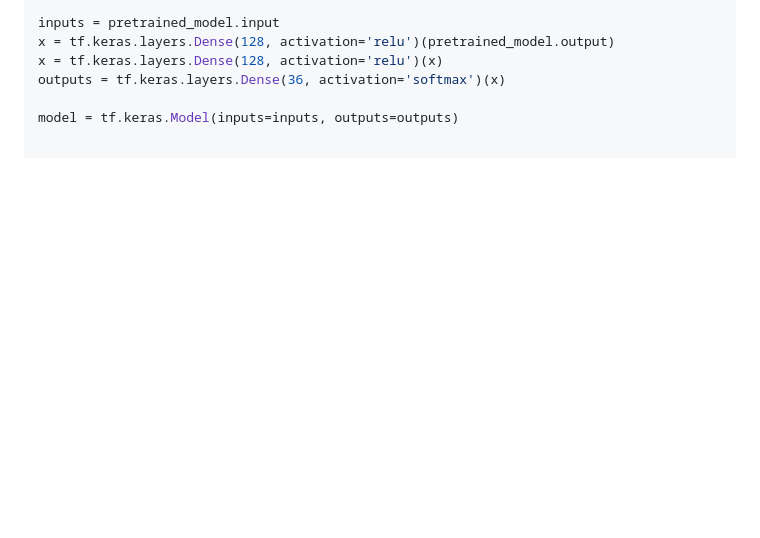
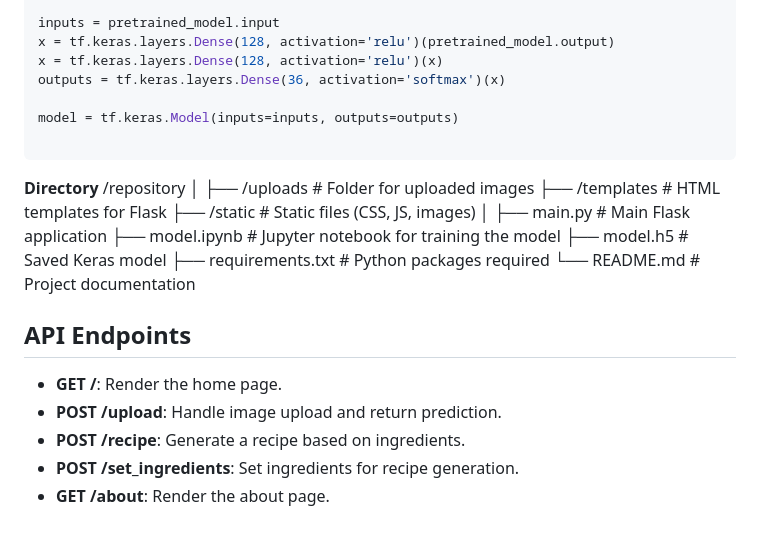
Before and after one commit to abdullah798155/SnapCook, a Markdown page: README.md, the part around the change. Drawn GitHub-style; blank space fills up the shorter version.

````diff
--- a/README.md
+++ b/README.md
@@ -105,3 +105,26 @@ x = tf.keras.layers.Dense(128, activation='relu')(x)
 outputs = tf.keras.layers.Dense(36, activation='softmax')(x)
 
 model = tf.keras.Model(inputs=inputs, outputs=outputs)
+
+```
+**Directory**
+/repository
+│
+├── /uploads                # Folder for uploaded images
+├── /templates              # HTML templates for Flask
+├── /static                 # Static files (CSS, JS, images)
+│
+├── main.py                 # Main Flask application
+├── model.ipynb             # Jupyter notebook for training the model
+├── model.h5                # Saved Keras model
+├── requirements.txt        # Python packages required
+└── README.md               # Project documentation
+
+
+## API Endpoints
+
+- **GET /**: Render the home page.
+- **POST /upload**: Handle image upload and return prediction.
+- **POST /recipe**: Generate a recipe based on ingredients.
+- **POST /set_ingredients**: Set ingredients for recipe generation.
+- **GET /about**: Render the about page.
````
